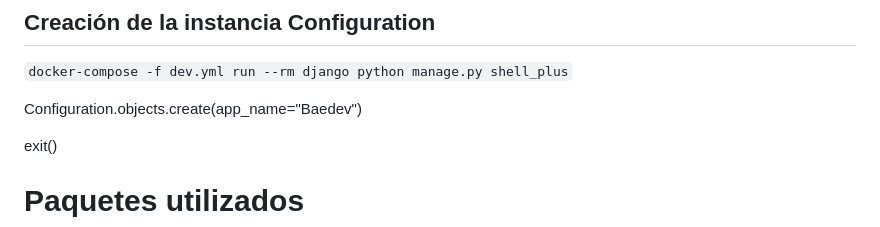
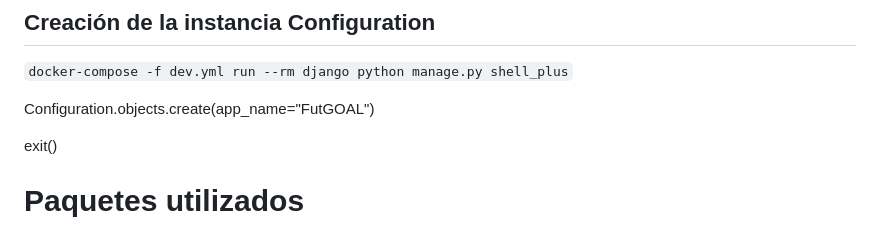
Before and after one commit to disadamsdsdnts/adammartin_gestion_deportiva, a Markdown page: README.md, the part around the change. Drawn GitHub-style.

Commit message:
Cambio del nombre de la aplicación en la configuración de README.md de "Baedev" a "FutGOAL".

```diff
--- a/README.md
+++ b/README.md
@@ -64,7 +64,7 @@ Ahí nos pedirá usuario, email contraseña etc...
 
 `docker-compose -f dev.yml run --rm django python manage.py shell_plus`
 
-Configuration.objects.create(app_name="Baedev")
+Configuration.objects.create(app_name="FutGOAL")
 
 exit()
 
```
